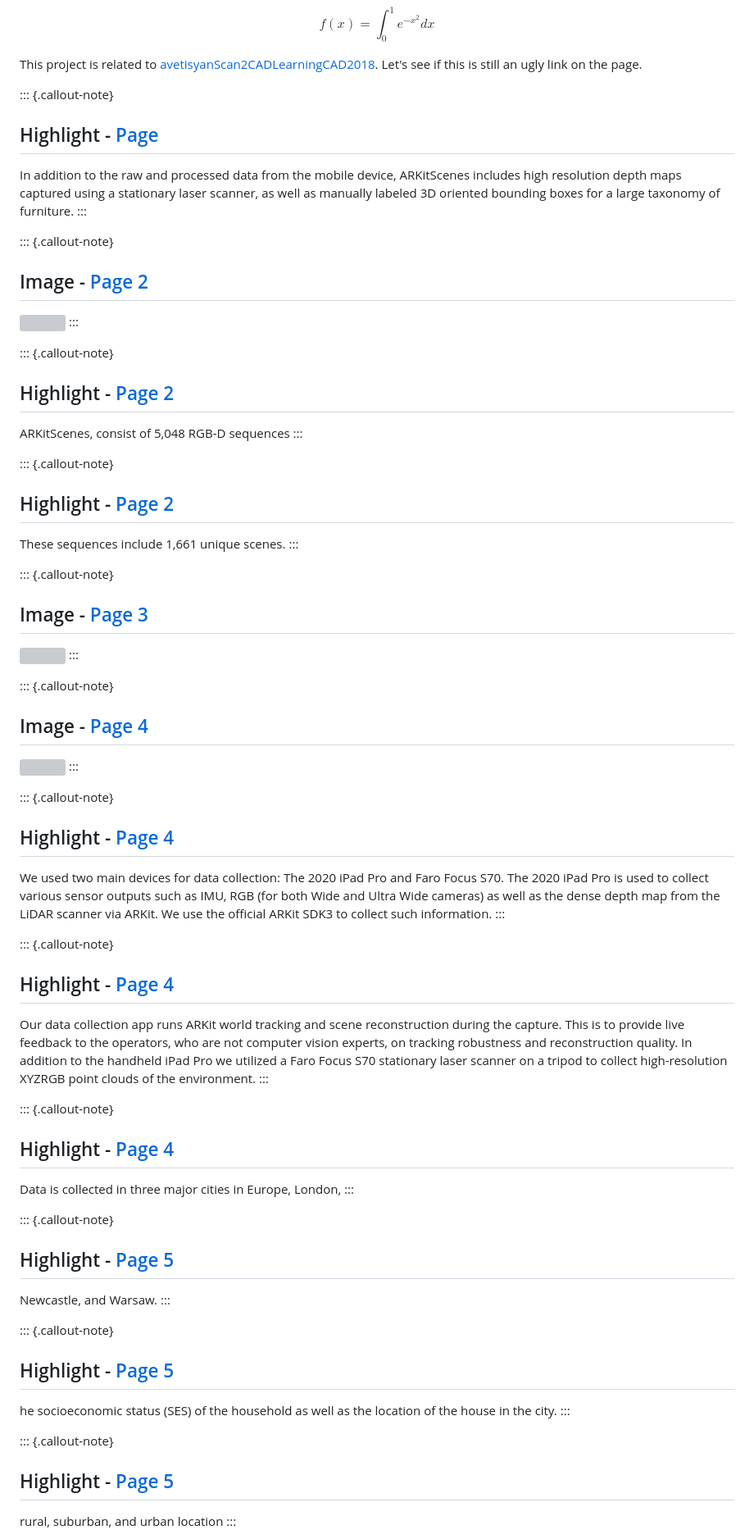
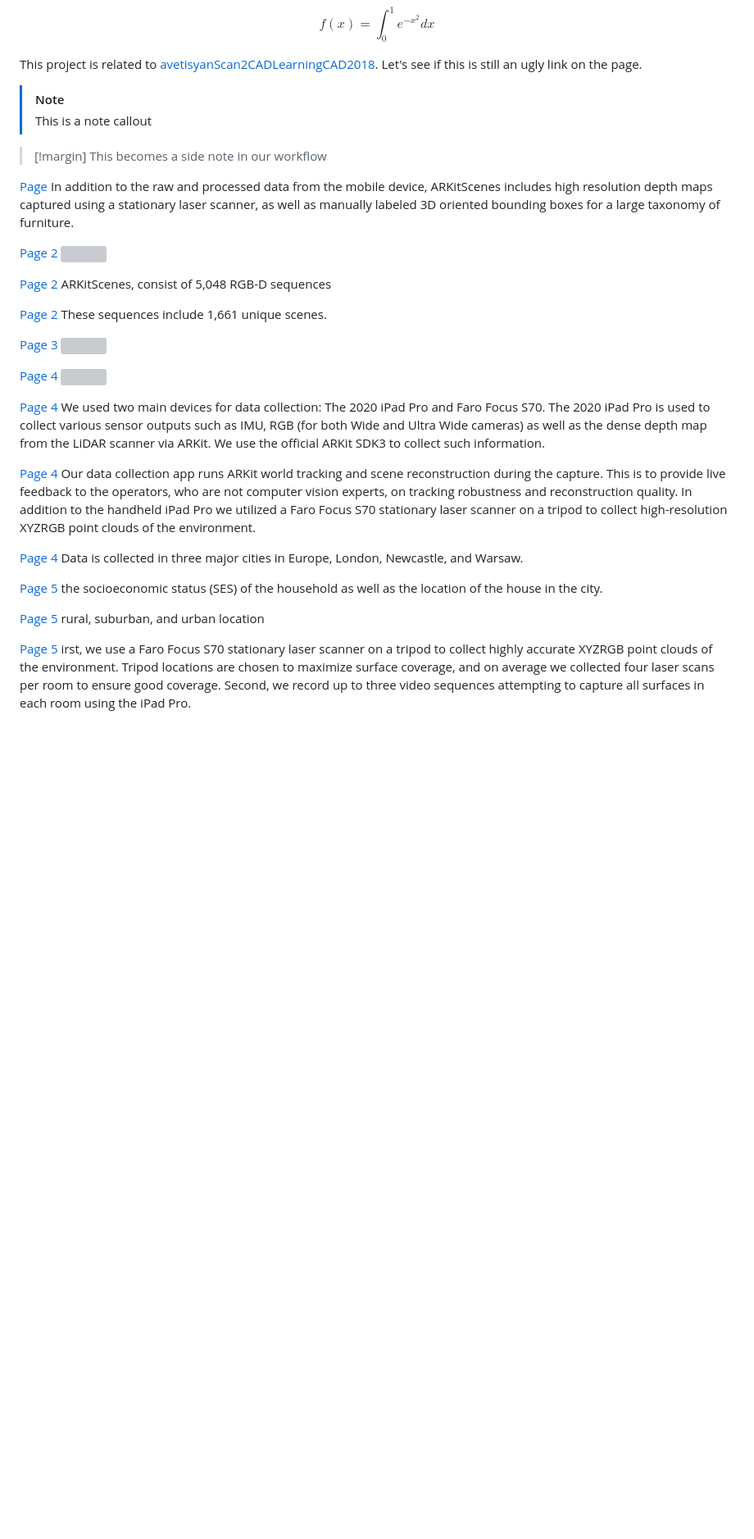
Before and after one commit to SafaObuz/SafaObuz.github.io, a Markdown page: literature/Baruch-ARKitScenesDiverseRealWorld-2022.md, the part around one of its changes. Shown at 82% size. Drawn GitHub-style; blank space fills up the shorter version; grey boxes are pictures that could not be loaded.

Commit message:
Sync from ObsidianVault: 2025-11-16 06:11

```diff
--- a/literature/Baruch-ARKitScenesDiverseRealWorld-2022.md
+++ b/literature/Baruch-ARKitScenesDiverseRealWorld-2022.md
@@ -24,63 +23,46 @@ $$
 
 This project is related to [avetisyanScan2CADLearningCAD2018](avetisyanScan2CADLearningCAD2018.html). Let's see if this is still an ugly link on the page.
 
-::: {.callout-note}
-## Highlight - [Page ](zotero://open-pdf/library/items/CXKGG68R?page=1&annotation=JAY7M6AJ)
+> [!note]
+> This is a note callout
+
+> [!margin]
+> This becomes a side note in our workflow
+
+
+ [Page ](zotero://open-pdf/library/items/CXKGG68R?page=1&annotation=JAY7M6AJ)
 In addition to the raw and processed data from the mobile device, ARKitScenes includes high resolution depth maps captured using a stationary laser scanner, as well as manually labeled 3D oriented bounding boxes for a large taxonomy of furniture.
-:::
 
-::: {.callout-note}
-## Image - [Page 2](zotero://open-pdf/library/items/CXKGG68R?page=2&annotation=VCACR6DJ)
+ [Page 2](zotero://open-pdf/library/items/CXKGG68R?page=2&annotation=VCACR6DJ)
 ![](../attachments/Baruch-ARKitScenesDiverseRealWorld-2022/fig-Baruch-ARKitScenesDiverseRealWorld-2022-2-x94-y599.png)
-:::
 
-::: {.callout-note}
-## Highlight - [Page 2](zotero://open-pdf/library/items/CXKGG68R?page=2&annotation=96CS8CWB)
+ [Page 2](zotero://open-pdf/library/items/CXKGG68R?page=2&annotation=96CS8CWB)
 ARKitScenes, consist of 5,048 RGB-D sequences
-:::
 
-::: {.callout-note}
-## Highlight - [Page 2](zotero://open-pdf/library/items/CXKGG68R?page=2&annotation=97EAXZCL)
+[Page 2](zotero://open-pdf/library/items/CXKGG68R?page=2&annotation=97EAXZCL)
 These sequences include 1,661 unique scenes.
-:::
 
-::: {.callout-note}
-## Image - [Page 3](zotero://open-pdf/library/items/CXKGG68R?page=3&annotation=J72L8X4J)
+[Page 3](zotero://open-pdf/library/items/CXKGG68R?page=3&annotation=J72L8X4J)
 ![](../attachments/Baruch-ARKitScenesDiverseRealWorld-2022/fig-Baruch-ARKitScenesDiverseRealWorld-2022-3-x102-y485.png)
-:::
 
-::: {.callout-note}
-## Image - [Page 4](zotero://open-pdf/library/items/CXKGG68R?page=4&annotation=EY9UHJEW)
+[Page 4](zotero://open-pdf/library/items/CXKGG68R?page=4&annotation=EY9UHJEW)
 ![](../attachments/Baruch-ARKitScenesDiverseRealWorld-2022/fig-Baruch-ARKitScenesDiverseRealWorld-2022-4-x104-y599.png)
-:::
 
-::: {.callout-note}
-## Highlight - [Page 4](zotero://open-pdf/library/items/CXKGG68R?page=4&annotation=34CAVAH2)
+[Page 4](zotero://open-pdf/library/items/CXKGG68R?page=4&annotation=34CAVAH2)
 We used two main devices for data collection: The 2020 iPad Pro and Faro Focus S70. The 2020 iPad Pro is used to collect various sensor outputs such as IMU, RGB (for both Wide and Ultra Wide cameras) as well as the dense depth map from the LiDAR scanner via ARKit. We use the official ARKit SDK3 to collect such information.
-:::
 
-::: {.callout-note}
-## Highlight - [Page 4](zotero://open-pdf/library/items/CXKGG68R?page=4&annotation=5GSRVVVB)
+ [Page 4](zotero://open-pdf/library/items/CXKGG68R?page=4&annotation=5GSRVVVB)
 Our data collection app runs ARKit world tracking and scene reconstruction during the capture. This is to provide live feedback to the operators, who are not computer vision experts, on tracking robustness and reconstruction quality. In addition to the handheld iPad Pro we utilized a Faro Focus S70 stationary laser scanner on a tripod to collect high-resolution XYZRGB point clouds of the environment.
-:::
 
-::: {.callout-note}
-## Highlight - [Page 4](zotero://open-pdf/library/items/CXKGG68R?page=4&annotation=FHNA65UY)
-Data is collected in three major cities in Europe, London,
-:::
+ [Page 4](zotero://open-pdf/library/items/CXKGG68R?page=4&annotation=FHNA65UY)
+Data is collected in three major cities in Europe, London, Newcastle, and Warsaw.
 
-::: {.callout-note}
-## Highlight - [Page 5](zotero://open-pdf/library/items/CXKGG68R?page=5&annotation=3GRHPF3G)
-Newcastle, and Warsaw.
-:::
+[Page 5](zotero://open-pdf/library/items/CXKGG68R?page=5&annotation=4SLWZZBE)
+the socioeconomic status (SES) of the household as well as the location of the house in the city.
 
-::: {.callout-note}
-## Highlight - [Page 5](zotero://open-pdf/library/items/CXKGG68R?page=5&annotation=4SLWZZBE)
-he socioeconomic status (SES) of the household as well as the location of the house in the city.
-:::
+[Page 5](zotero://open-pdf/library/items/CXKGG68R?page=5&annotation=BCU7SKAL)
+rural, suburban, and urban location
 
-::: {.callout-note}
-## Highlight - [Page 5](zotero://open-pdf/library/items/CXKGG68R?page=5&annotation=BCU7SKAL)
-rural, suburban, and urban location
-:::
+[Page 5](zotero://open-pdf/library/items/CXKGG68R?page=5&annotation=4AQ94NA4)
+irst, we use a Faro Focus S70 stationary laser scanner on a tripod to collect highly accurate XYZRGB point clouds of the environment. Tripod locations are chosen to maximize surface coverage, and on average we collected four laser scans per room to ensure good coverage. Second, we record up to three video sequences attempting to capture all surfaces in each room using the iPad Pro.
 
```
Also changed, not shown: other parts of literature/Baruch-ARKitScenesDiverseRealWorld-2022.md (+6 -18 lines).
